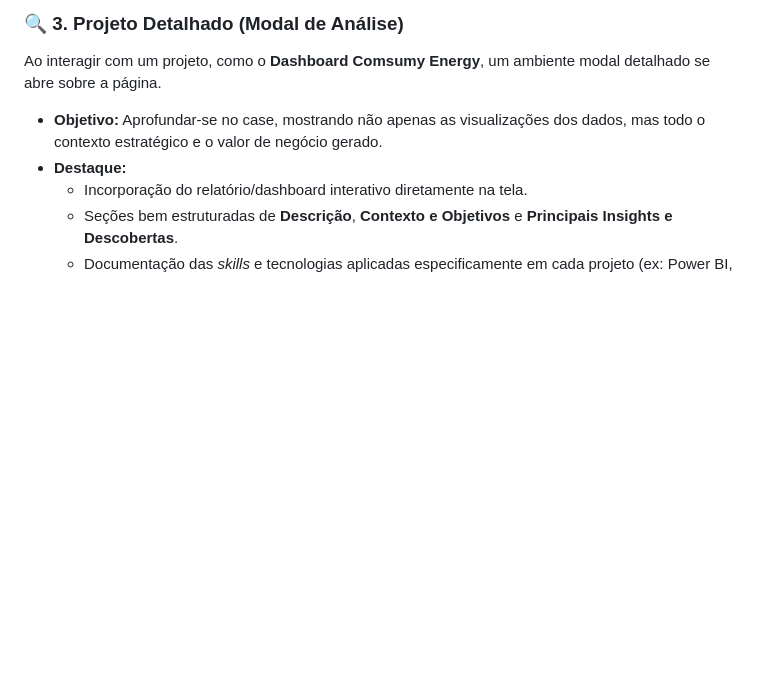
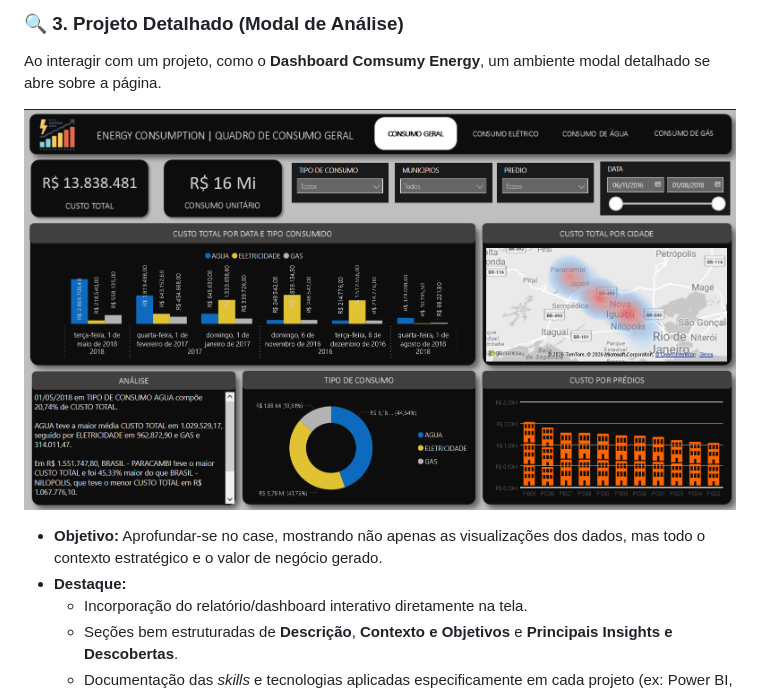
Before and after one commit to jbarrosd/Portifolio-Dados, a Markdown page: README.md, the part around one of its changes. Rendered like a GitHub page; blank space fills up the shorter version.

Commit message:
docs: adiciona referências de imagens no README

```diff
--- a/README.md
+++ b/README.md
@@ -30,6 +36,9 @@ Uma galeria interativa onde todos os dashboards e cases de estudo ficam armazena
 
 ### 🔍 3. Projeto Detalhado (Modal de Análise)
 Ao interagir com um projeto, como o **Dashboard Comsumy Energy**, um ambiente modal detalhado se abre sobre a página.
+
+![Projeto Detalhado](./src/imgs/dashboard-consumy-energy.PNG)
+
 - **Objetivo:** Aprofundar-se no case, mostrando não apenas as visualizações dos dados, mas todo o contexto estratégico e o valor de negócio gerado.
 - **Destaque:**
   - Incorporação do relatório/dashboard interativo diretamente na tela.
```
Also changed, not shown: other parts of README.md (+9 -0 lines).
